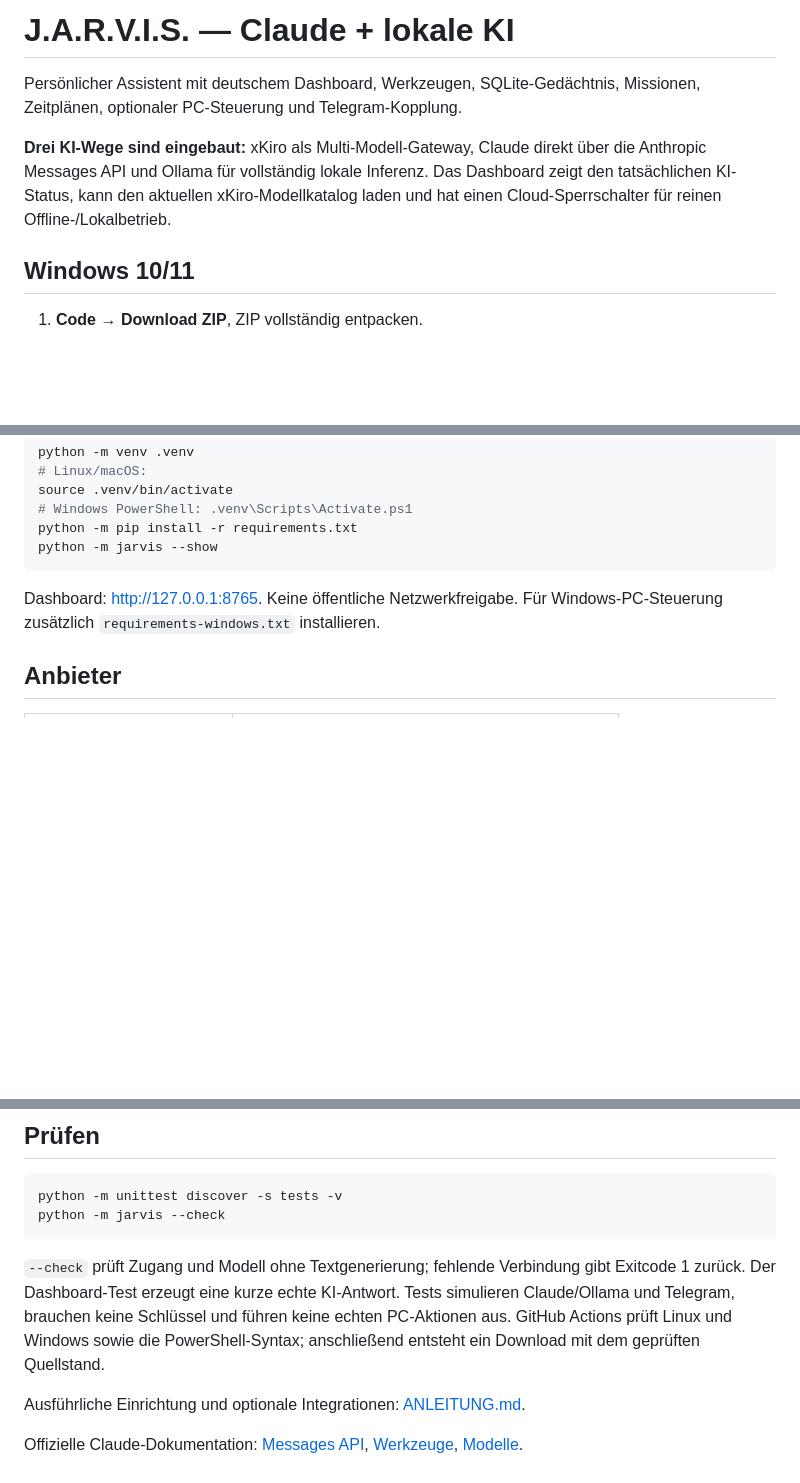
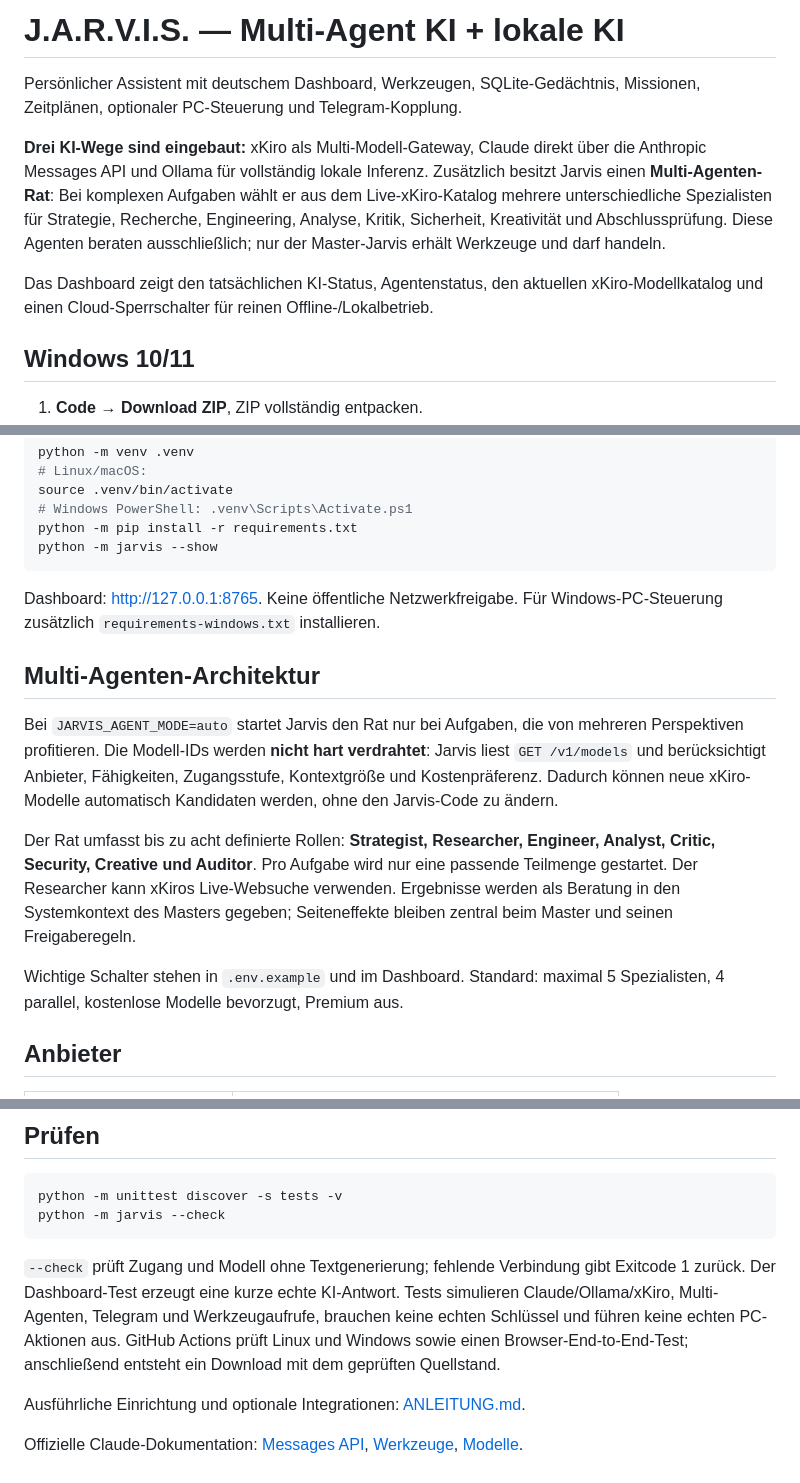
Before and after one commit to mar65vo187/jarvis, a Markdown page: README.md, 3 parts joined by grey strips. Drawn GitHub-style; blank space fills up the shorter version.

Commit message:
Document Jarvis multi-agent architecture

```diff
--- a/README.md
+++ b/README.md
@@ -1,12 +1,17 @@
-# J.A.R.V.I.S. — Claude + lokale KI
+# J.A.R.V.I.S. — Multi-Agent KI + lokale KI
 
 Persönlicher Assistent mit deutschem Dashboard, Werkzeugen, SQLite-Gedächtnis,
 Missionen, Zeitplänen, optionaler PC-Steuerung und Telegram-Kopplung.
 
 **Drei KI-Wege sind eingebaut:** xKiro als Multi-Modell-Gateway, Claude direkt über
-die Anthropic Messages API und Ollama für vollständig lokale Inferenz. Das Dashboard
-zeigt den tatsächlichen KI-Status, kann den aktuellen xKiro-Modellkatalog laden und
-hat einen Cloud-Sperrschalter für reinen Offline-/Lokalbetrieb.
+die Anthropic Messages API und Ollama für vollständig lokale Inferenz. Zusätzlich
+besitzt Jarvis einen **Multi-Agenten-Rat**: Bei komplexen Aufgaben wählt er aus dem
+Live-xKiro-Katalog mehrere unterschiedliche Spezialisten für Strategie, Recherche,
+Engineering, Analyse, Kritik, Sicherheit, Kreativität und Abschlussprüfung. Diese
+Agenten beraten ausschließlich; nur der Master-Jarvis erhält Werkzeuge und darf handeln.
+
+Das Dashboard zeigt den tatsächlichen KI-Status, Agentenstatus, den aktuellen
+xKiro-Modellkatalog und einen Cloud-Sperrschalter für reinen Offline-/Lokalbetrieb.
 
 ## Windows 10/11
 
@@ -38,6 +43,23 @@ python -m jarvis --show
 Dashboard: http://127.0.0.1:8765. Keine öffentliche Netzwerkfreigabe.
 Für Windows-PC-Steuerung zusätzlich `requirements-windows.txt` installieren.
 
+## Multi-Agenten-Architektur
+
+Bei `JARVIS_AGENT_MODE=auto` startet Jarvis den Rat nur bei Aufgaben, die von
+mehreren Perspektiven profitieren. Die Modell-IDs werden **nicht hart verdrahtet**:
+Jarvis liest `GET /v1/models` und berücksichtigt Anbieter, Fähigkeiten,
+Zugangsstufe, Kontextgröße und Kostenpräferenz. Dadurch können neue xKiro-Modelle
+automatisch Kandidaten werden, ohne den Jarvis-Code zu ändern.
+
+Der Rat umfasst bis zu acht definierte Rollen: **Strategist, Researcher, Engineer,
+Analyst, Critic, Security, Creative und Auditor**. Pro Aufgabe wird nur eine passende
+Teilmenge gestartet. Der Researcher kann xKiros Live-Websuche verwenden. Ergebnisse
+werden als Beratung in den Systemkontext des Masters gegeben; Seiteneffekte bleiben
+zentral beim Master und seinen Freigaberegeln.
+
+Wichtige Schalter stehen in `.env.example` und im Dashboard. Standard: maximal
+5 Spezialisten, 4 parallel, kostenlose Modelle bevorzugt, Premium aus.
+
 ## Anbieter
 
 | Einstellung | Verhalten |
@@ -64,9 +86,10 @@ python -m jarvis --check
 
 `--check` prüft Zugang und Modell ohne Textgenerierung; fehlende Verbindung gibt
 Exitcode 1 zurück. Der Dashboard-Test erzeugt eine kurze echte KI-Antwort.
-Tests simulieren Claude/Ollama und Telegram, brauchen keine Schlüssel und führen
-keine echten PC-Aktionen aus. GitHub Actions prüft Linux und Windows sowie die
-PowerShell-Syntax; anschließend entsteht ein Download mit dem geprüften Quellstand.
+Tests simulieren Claude/Ollama/xKiro, Multi-Agenten, Telegram und Werkzeugaufrufe,
+brauchen keine echten Schlüssel und führen keine echten PC-Aktionen aus. GitHub
+Actions prüft Linux und Windows sowie einen Browser-End-to-End-Test; anschließend
+entsteht ein Download mit dem geprüften Quellstand.
 
 Ausführliche Einrichtung und optionale Integrationen: [ANLEITUNG.md](ANLEITUNG.md).
 
```
